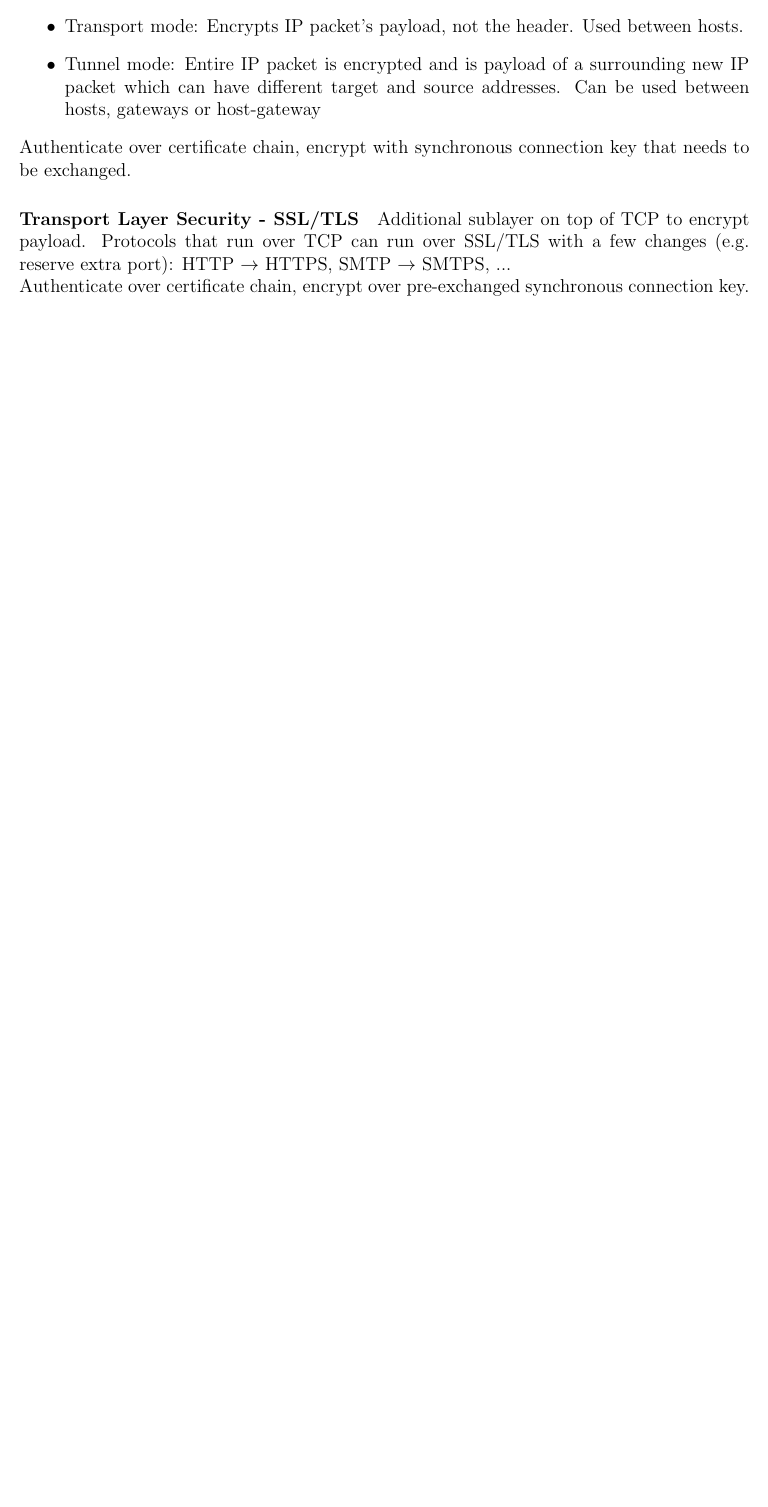
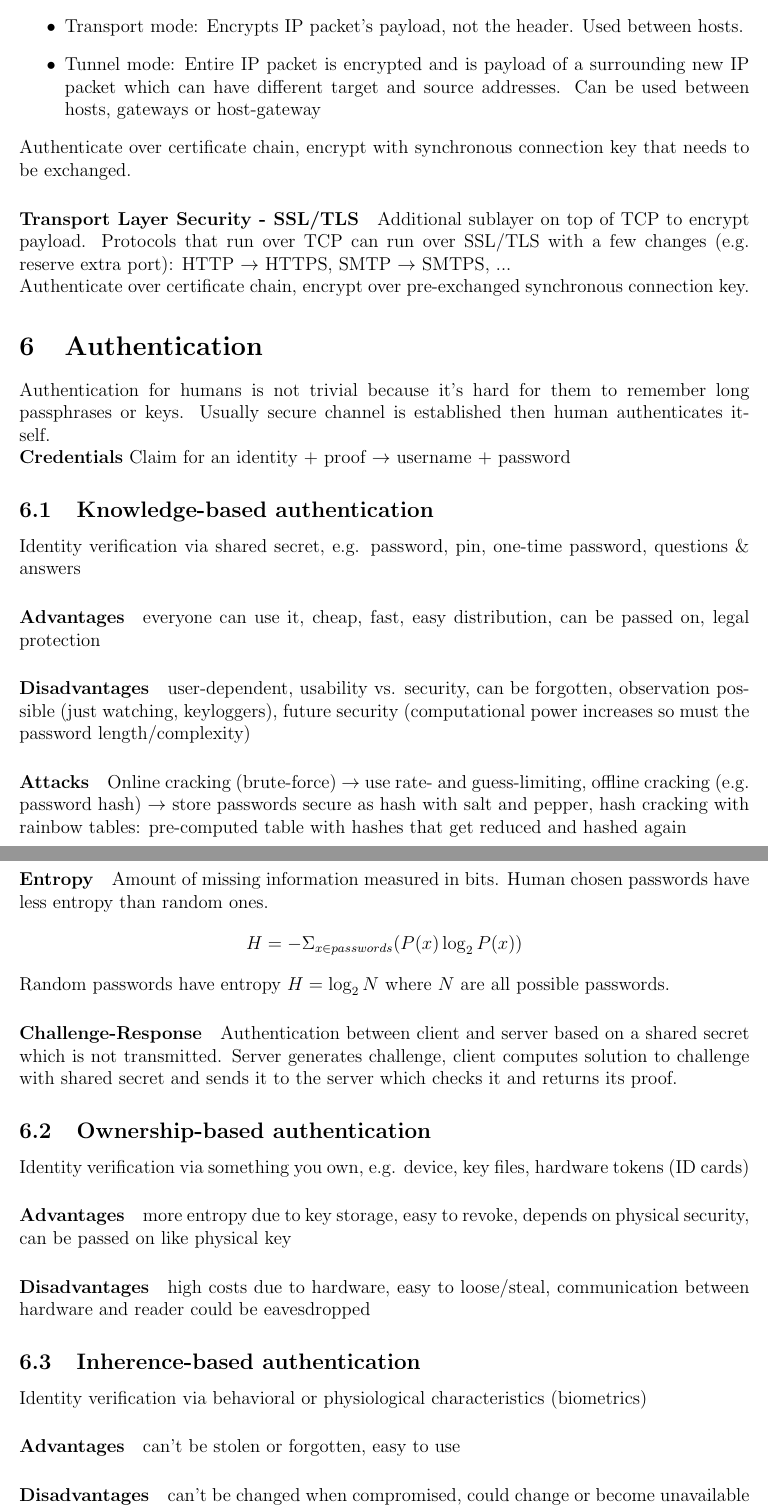
Before and after one commit to festplatte/jmu-it-security, a LaTeX document (summary/summary.tex): part of page 11 of 11 before the commit and two parts of pages 12 and 13 of 13 after it, the two joined at a grey line, cut so that both start at the same text, the shorter picture padded with empty space. Compiled offline with pdfLaTeX.

Commit message:
Update summary till lecture 09

```diff
--- a/summary/summary.tex
+++ b/summary/summary.tex
@@ -301,5 +303,27 @@
 	\paragraph{Transport Layer Security - SSL/TLS} Additional sublayer on top of TCP to encrypt payload. Protocols that run over TCP can run over SSL/TLS with a few changes (e.g. reserve extra port): HTTP $\rightarrow$ HTTPS, SMTP $\rightarrow$ SMTPS, ...\\
 	Authenticate over certificate chain, encrypt over pre-exchanged synchronous connection key.
 
-	% TODO continue with lecture 08
+	\section{Authentication}
+	Authentication for humans is not trivial because it's hard for them to remember long passphrases or keys. Usually secure channel is established then human authenticates itself.\\
+	\textbf{Credentials} Claim for an identity + proof $\rightarrow$ username + password
 
+	\subsection{Knowledge-based authentication}
+	Identity verification via shared secret, e.g. password, pin, one-time password, questions \& answers
+	\paragraph{Advantages} everyone can use it, cheap, fast, easy distribution, can be passed on, legal protection
+	\paragraph{Disadvantages} user-dependent, usability vs. security, can be forgotten, observation possible (just watching, keyloggers), future security (computational power increases so must the password length/complexity)
+	\paragraph{Attacks} Online cracking (brute-force) $\rightarrow$ use rate- and guess-limiting, offline cracking (e.g. password hash) $\rightarrow$ store passwords secure as hash with salt and pepper, hash cracking with rainbow tables: pre-computed table with hashes that get reduced and hashed again
+	\paragraph{Entropy} Amount of missing information measured in bits. Human chosen passwords have less entropy than random ones.
+	$$H = -\Sigma_{x \in passwords}(P(x) \log_2 P(x))$$
+	Random passwords have entropy $H = \log_2 N$ where $N$ are all possible passwords.
+	\paragraph{Challenge-Response} Authentication between client and server based on a shared secret which is not transmitted. Server generates challenge, client computes solution to challenge with shared secret and sends it to the server which checks it and returns its proof.
+
+	\subsection{Ownership-based authentication}
+	Identity verification via something you own, e.g. device, key files, hardware tokens (ID cards)
+	\paragraph{Advantages} more entropy due to key storage, easy to revoke, depends on physical security, can be passed on like physical key
+	\paragraph{Disadvantages} high costs due to hardware, easy to loose/steal, communication between hardware and reader could be eavesdropped
+
+	\subsection{Inherence-based authentication}
+	Identity verification via behavioral or physiological characteristics (biometrics)
+	\paragraph{Advantages} can't be stolen or forgotten, easy to use
+	\paragraph{Disadvantages} can't be changed when compromised, could change or become unavailable (through accidents), can't be passed on for temporary access of thirds, same login data for different services
+	\paragraph{Selection of biometric parameters} universal, unique, permanent, measurable, performance, acceptable (by the population), circumvention (hard to fool the system)
```
Also changed, not shown: summary/summary.tex (13 more changed lines).
